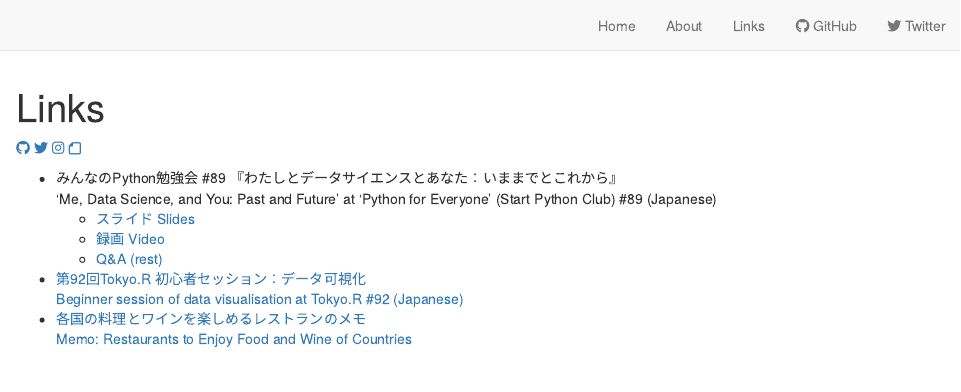
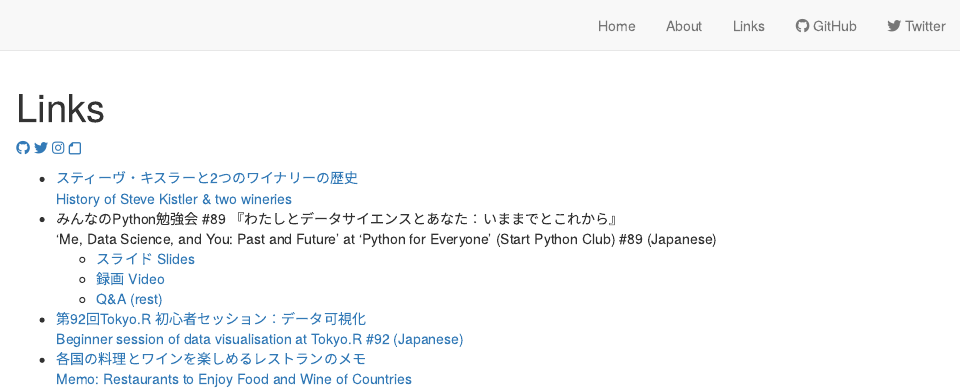
Before and after one commit to ytknzw/ytknzw.github.io, an R Markdown document (Rmd/links.Rmd): the page in a window 1100 px wide, from its top. Rendered offline with R 4.5, knitr and Pandoc, with nearby package versions; drawn as R Markdown's standard HTML page in place of the format the file asks for.

Commit message:
Add スティーヴ・キスラーと2つのワイナリーの歴史 History of Steve Kistler & two wineries

```diff
--- a/Rmd/links.Rmd
+++ b/Rmd/links.Rmd
@@ -9,6 +9,7 @@ description: |
 <a href="https://instagram.com/ytknzw" class="link-noborder"><span class="fab fa-instagram font-size-fa"></span></a>
 <a href="https://note.com/yutakanzawa" class="link-noborder"><span class="far fa-sticky-note fa-rotate-180 font-size-fa color-note"></span></a>
 
+- [スティーヴ・キスラーと2つのワイナリーの歴史<br>History of Steve Kistler & two wineries](https://note.com/yutakanzawa/n/n7079e0bc5fef)
 - みんなのPython勉強会 #89 『わたしとデータサイエンスとあなた：いままでとこれから』<br>'Me, Data Science, and You: Past and Future' at 'Python for Everyone' (Start Python Club) #89 (Japanese)
   - [スライド Slides](StaPy/わたしとデータサイエンスとあなた_いままでとこれから_みんなのPython勉強会_20230119.pdf)
   - [録画 Video](https://youtu.be/dLkJura4TYc)
```
Also changed, not shown: docs/search.json, 3 other files.
